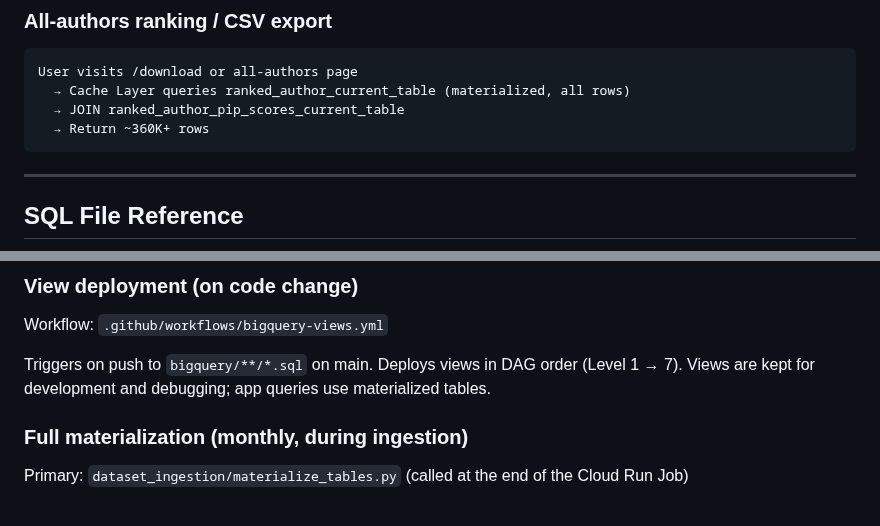
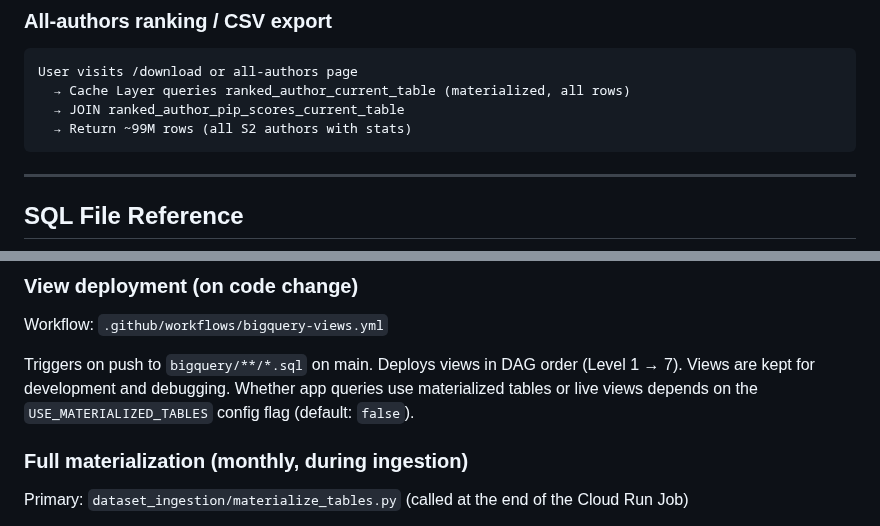
Before and after one commit to ipeirotis-org/scholar_v2, a Markdown page: docs/architecture-analytics-details.md, 2 parts joined by grey strips. Rendered like a GitHub page.

Commit message:
Fix review: correct export row count, qualify view deployment section
- All-authors export returns ~99M rows (full stats_author_current),
  not ~360K (that's only the search index population)
- View deployment section: materialized table usage depends on
  USE_MATERIALIZED_TABLES flag, not unconditional

https://claude.ai/code/session_01KqF33ktGujP6o3E9EtgxwW

````diff
--- a/docs/architecture-analytics-details.md
+++ b/docs/architecture-analytics-details.md
@@ -338,7 +338,7 @@ User visits /results?author_id=XYZ
 User visits /download or all-authors page
   → Cache Layer queries ranked_author_current_table (materialized, all rows)
   → JOIN ranked_author_pip_scores_current_table
-  → Return ~360K+ rows
+  → Return ~99M rows (all S2 authors with stats)
 ```
 
 ---
@@ -381,7 +381,7 @@ All statistics files live under `bigquery/statistics/` except coauthor views in
 
 Workflow: `.github/workflows/bigquery-views.yml`
 
-Triggers on push to `bigquery/**/*.sql` on main. Deploys views in DAG order (Level 1 → 7). Views are kept for development and debugging; app queries use materialized tables.
+Triggers on push to `bigquery/**/*.sql` on main. Deploys views in DAG order (Level 1 → 7). Views are kept for development and debugging. Whether app queries use materialized tables or live views depends on the `USE_MATERIALIZED_TABLES` config flag (default: `false`).
 
 ### Full materialization (monthly, during ingestion)
 
````
